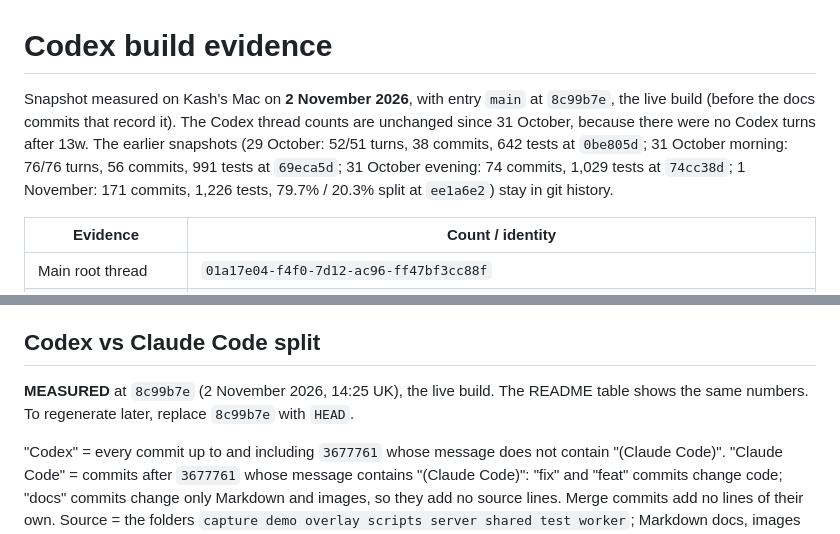
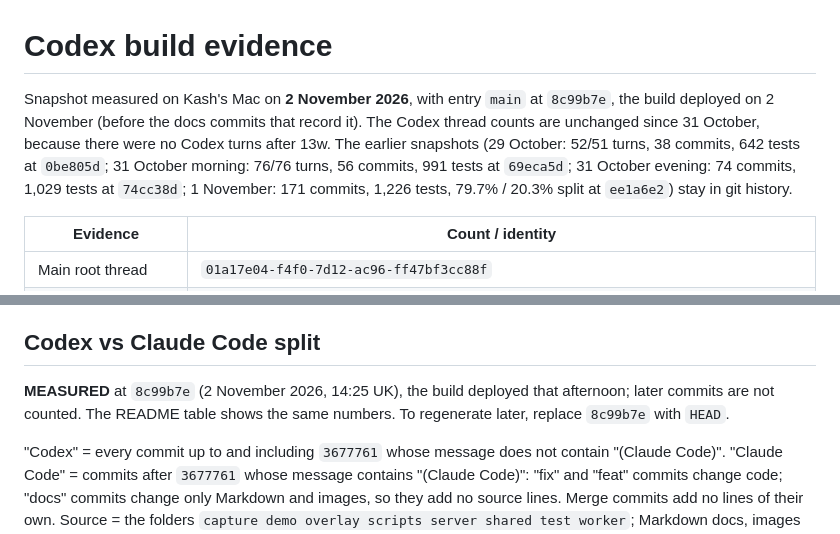
Before and after one commit to thekashifnazir/streamer-vs-chat, a Markdown page: docs/codex-evidence.md, 2 parts joined by grey strips. Rendered like a GitHub page.

```diff
--- a/docs/codex-evidence.md
+++ b/docs/codex-evidence.md
@@ -1,6 +1,6 @@
 # Codex build evidence
 
-Snapshot measured on Kash's Mac on **2 November 2026**, with entry `main` at `8c99b7e`, the live build (before the docs commits that record it). The Codex thread counts are unchanged since 31 October, because there were no Codex turns after 13w. The earlier snapshots (29 October: 52/51 turns, 38 commits, 642 tests at `0be805d`; 31 October morning: 76/76 turns, 56 commits, 991 tests at `69eca5d`; 31 October evening: 74 commits, 1,029 tests at `74cc38d`; 1 November: 171 commits, 1,226 tests, 79.7% / 20.3% split at `ee1a6e2`) stay in git history.
+Snapshot measured on Kash's Mac on **2 November 2026**, with entry `main` at `8c99b7e`, the build deployed on 2 November (before the docs commits that record it). The Codex thread counts are unchanged since 31 October, because there were no Codex turns after 13w. The earlier snapshots (29 October: 52/51 turns, 38 commits, 642 tests at `0be805d`; 31 October morning: 76/76 turns, 56 commits, 991 tests at `69eca5d`; 31 October evening: 74 commits, 1,029 tests at `74cc38d`; 1 November: 171 commits, 1,226 tests, 79.7% / 20.3% split at `ee1a6e2`) stay in git history.
 
 | Evidence | Count / identity |
 |---|---|
@@ -75,7 +75,7 @@ So on top of the weekly limit, the build spent both limit resets that fell insid
 
 ## Codex vs Claude Code split
 
-**MEASURED** at `8c99b7e` (2 November 2026, 14:25 UK), the live build. The README table shows the same numbers. To regenerate later, replace `8c99b7e` with `HEAD`.
+**MEASURED** at `8c99b7e` (2 November 2026, 14:25 UK), the build deployed that afternoon; later commits are not counted. The README table shows the same numbers. To regenerate later, replace `8c99b7e` with `HEAD`.
 
 "Codex" = every commit up to and including `3677761` whose message does not contain "(Claude Code)". "Claude Code" = commits after `3677761` whose message contains "(Claude Code)": "fix" and "feat" commits change code; "docs" commits change only Markdown and images, so they add no source lines. Merge commits add no lines of their own. Source = the folders `capture demo overlay scripts server shared test worker`; Markdown docs, images and assets outside those folders (including the recorded voice bank's audio and its manifests) are not counted. Tests are files under `test/` or named `*.test.ts`. Binary files (one pose model) are skipped. Run in bash (zsh does not split the folder list the same way).
 
```
Also changed, not shown: JUDGES.md (+1 -1 lines), README.md (+1 -1 lines).
